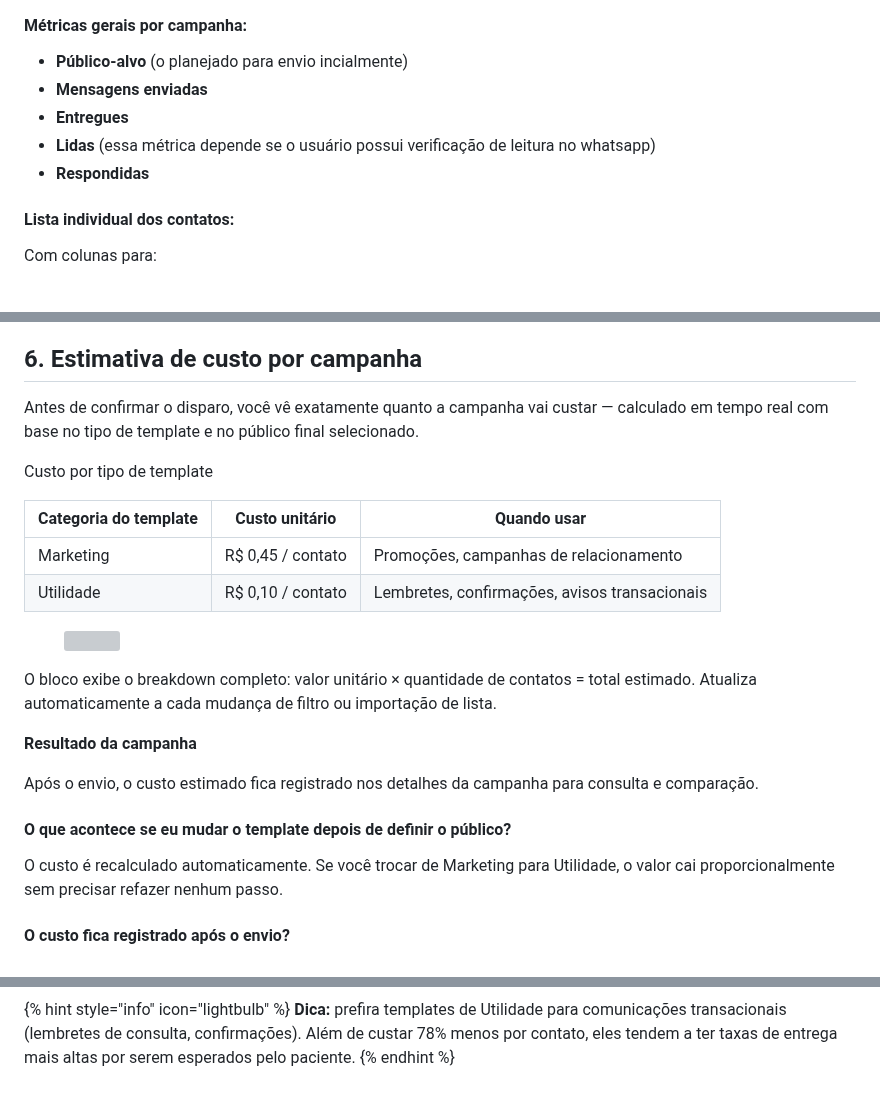
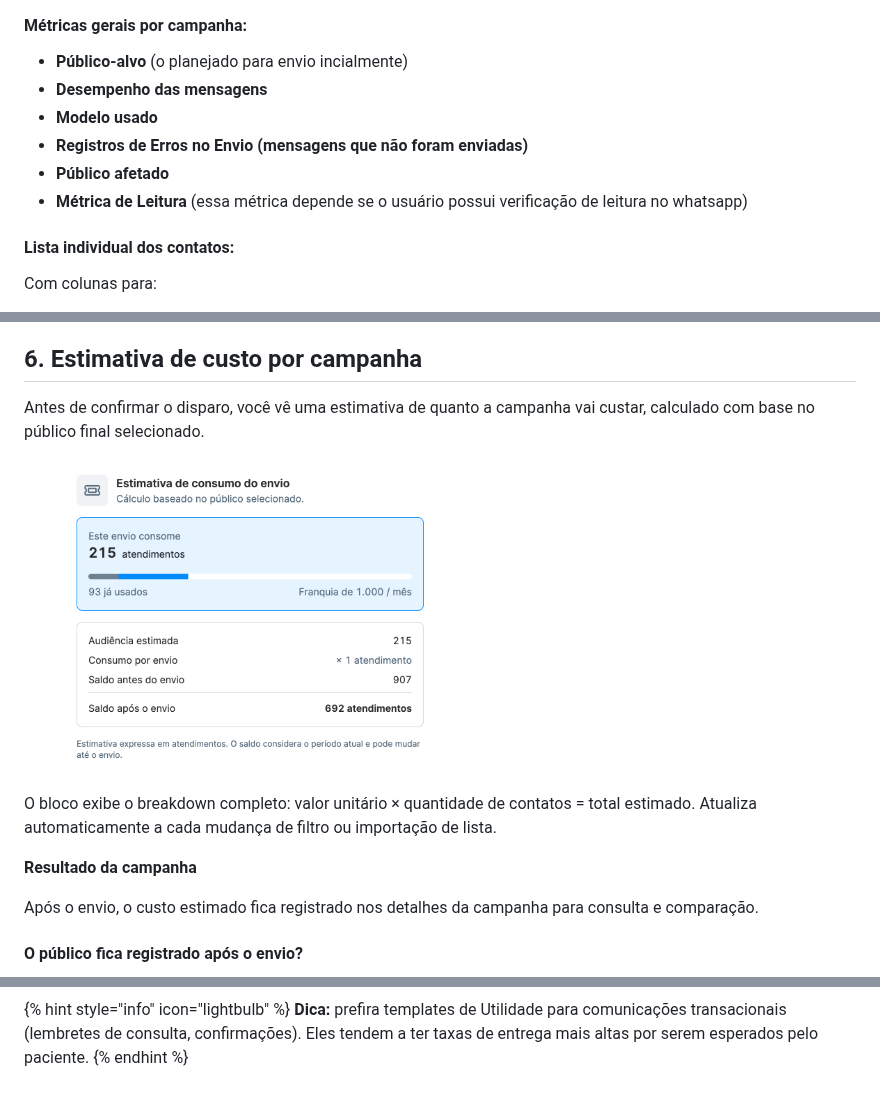
Before and after one commit to geovanapaesal/Doc-Amigo-Flow, a Markdown page: funcionalidades/envios/envios-em-massa.md, 3 parts joined by grey strips. Drawn GitHub-style; pictures changed too: .gitbook/assets/image (62).png (added); grey boxes are pictures that could not be loaded.

Commit message:
GITBOOK-134: No subject

```diff
--- a/funcionalidades/envios/envios-em-massa.md
+++ b/funcionalidades/envios/envios-em-massa.md
@@ -114,10 +112,13 @@ Ele exibirá:
 #### Métricas gerais por campanha:
 
 * **Público-alvo** (o planejado para envio incialmente)
-* **Mensagens enviadas**
-* **Entregues**
-* **Lidas** (essa métrica depende se o usuário possui verificação de leitura no whatsapp)
-* **Respondidas**
+* **Desempenho das mensagens**
+* **Modelo usado**
+* **Registros de Erros no Envio (mensagens que não foram enviadas)**
+* **Público afetado**
+* **Métrica de Leitura** (essa métrica depende se o usuário possui verificação de leitura no whatsapp)
+
+
 
 #### Lista individual dos contatos:
 
@@ -159,16 +160,9 @@ No reenvio, o sistema identifica automaticamente os pacientes que ainda não rec
 
 ## 6. Estimativa de custo por campanha
 
-Antes de confirmar o disparo, você vê exatamente quanto a campanha vai custar — calculado em tempo real com base no tipo de template e no público final selecionado.
+Antes de confirmar o disparo, você vê uma estimativa de quanto a campanha vai custar, calculado com base no público final selecionado.
 
-Custo por tipo de template
-
-| Categoria do template | Custo unitário    | Quando usar                                   |
-| --------------------- | ----------------- | --------------------------------------------- |
-| Marketing             | R$ 0,45 / contato | Promoções, campanhas de relacionamento        |
-| Utilidade             | R$ 0,10 / contato | Lembretes, confirmações, avisos transacionais |
-
-<figure><img src="../../.gitbook/assets/image (49).png" alt=""><figcaption></figcaption></figure>
+<figure><img src="../../.gitbook/assets/image (62).png" alt="" width="375"><figcaption></figcaption></figure>
 
 O bloco exibe o breakdown completo: valor unitário × quantidade de contatos = total estimado. Atualiza automaticamente a cada mudança de filtro ou importação de lista.
 
@@ -176,9 +170,7 @@ O bloco exibe o breakdown completo: valor unitário × quantidade de contatos =
 
 Após o envio, o custo estimado fica registrado nos detalhes da campanha para consulta e comparação.
 
-#### O que acontece se eu mudar o template depois de definir o público?
 
-O custo é recalculado automaticamente. Se você trocar de Marketing para Utilidade, o valor cai proporcionalmente sem precisar refazer nenhum passo.
 
-#### O custo fica registrado após o envio?
+#### O público fica registrado após o envio?
 
@@ -186,4 +180,4 @@ Sim. O valor estimado no momento do disparo fica salvo nos detalhes da campanha
 
 {% hint style="info" icon="lightbulb" %}
-**Dica:** prefira templates de Utilidade para comunicações transacionais (lembretes de consulta, confirmações). Além de custar 78% menos por contato, eles tendem a ter taxas de entrega mais altas por serem esperados pelo paciente.
+**Dica:** prefira templates de Utilidade para comunicações transacionais (lembretes de consulta, confirmações). Eles tendem a ter taxas de entrega mais altas por serem esperados pelo paciente.
 {% endhint %}
```
Also changed, not shown: other parts of funcionalidades/envios/envios-em-massa.md (+4 -4 lines), .gitbook/assets/image (63).png (added), .gitbook/assets/image (64).png (added).
